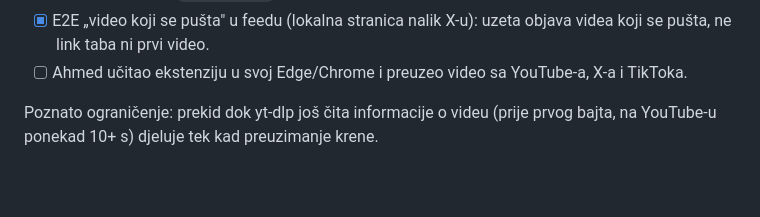
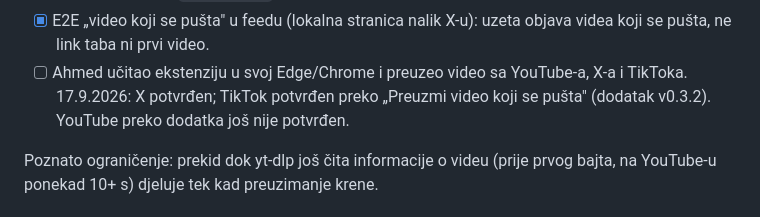
Before and after one commit to abnps/video-download, a Markdown page: 00_plan/plan_projekta.md, the part around the change. Drawn GitHub-style; blank space fills up the shorter version.

Commit message:
Plan: Ahmed potvrdio TikTok i X preko dodatka
Co-Authored-By: Claude Opus 5 <noreply@anthropic.com>

```diff
--- a/00_plan/plan_projekta.md
+++ b/00_plan/plan_projekta.md
@@ -74,6 +74,8 @@ Exit gate:
 - [x] E2E „video koji se pušta" u feedu (lokalna stranica nalik X-u): uzeta
       objava videa koji se pušta, ne link taba ni prvi video.
 - [ ] Ahmed učitao ekstenziju u svoj Edge/Chrome i preuzeo video sa YouTube-a, X-a i TikToka.
+      17.9.2026: X potvrđen; TikTok potvrđen preko „Preuzmi video koji se pušta"
+      (dodatak v0.3.2). YouTube preko dodatka još nije potvrđen.
 
 Poznato ograničenje: prekid dok yt-dlp još čita informacije o videu (prije prvog
 bajta, na YouTube-u ponekad 10+ s) djeluje tek kad preuzimanje krene.
```
